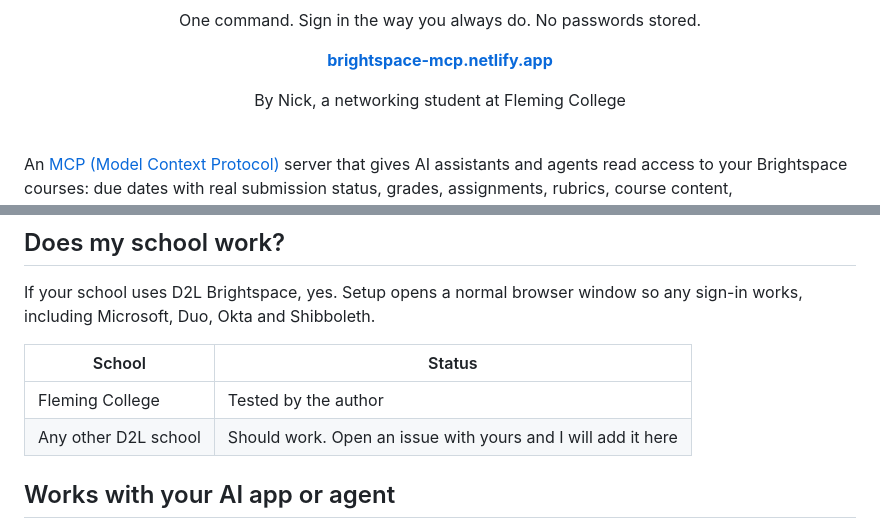
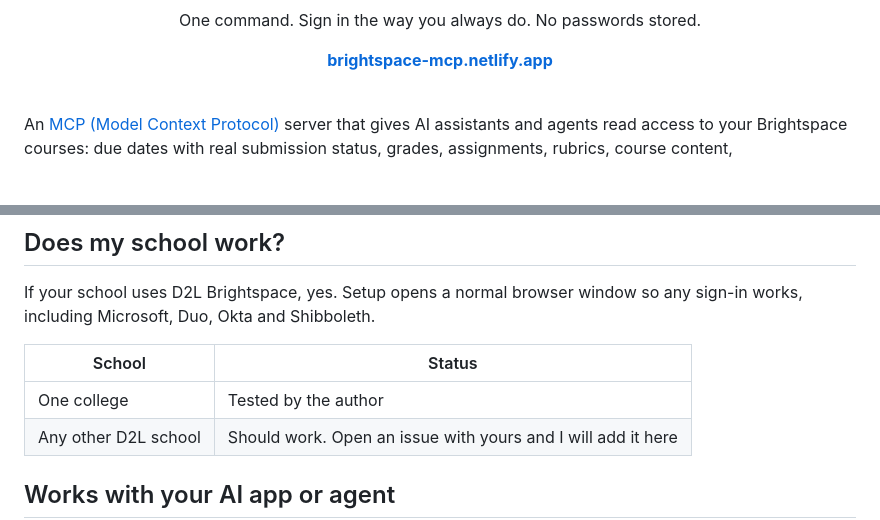
Before and after one commit to AnonymousOnyx22/brightspace-d2l-mcp, a Markdown page: README.md, 2 parts joined by grey strips. GitHub-like rendering; blank space fills up the shorter version.

Commit message:
Remove personal byline from the README
Co-Authored-By: Claude Sonnet 5.5 <noreply@anthropic.com>
Claude-Session: https://claude.ai/code/session_01VPTC3TDG8CTaAyEAxaP11Q

```diff
--- a/README.md
+++ b/README.md
@@ -17,8 +17,6 @@
 <p align="center">One command. Sign in the way you always do. No passwords stored.</p>
 
 <p align="center"><a href="https://brightspace-mcp.netlify.app"><b>brightspace-mcp.netlify.app</b></a></p>
-
-<p align="center">By Nick, a networking student at Fleming College</p>
 
 <br>
 
@@ -119,7 +117,7 @@ If your school uses D2L Brightspace, yes. Setup opens a normal browser window so
 
 | School | Status |
 |---|---|
-| Fleming College | Tested by the author |
+| One college | Tested by the author |
 | Any other D2L school | Should work. Open an issue with yours and I will add it here |
 
 ## Works with your AI app or agent
```
